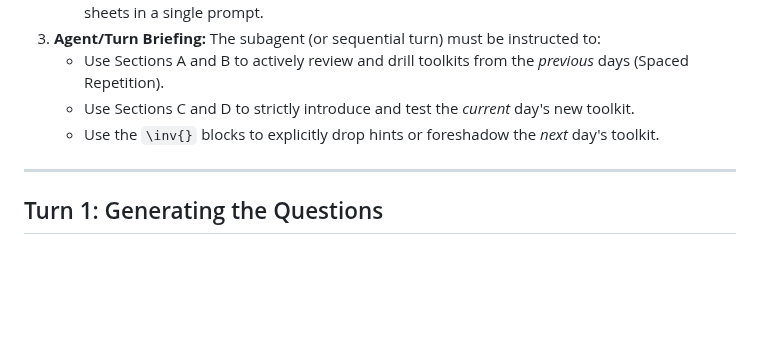
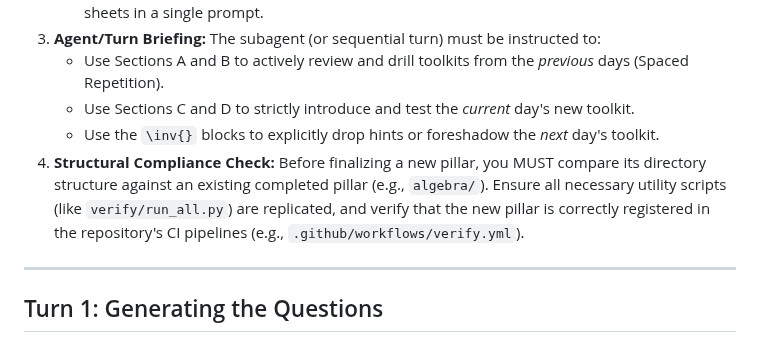
Before and after one commit to The-CerealDev/speed-maths, a Markdown page: prompts/AI_PROMPTS.md, the part around the change. GitHub-like rendering; blank space fills up the shorter version.

Commit message:
docs: mandate structural compliance check against existing pillars

```diff
--- a/prompts/AI_PROMPTS.md
+++ b/prompts/AI_PROMPTS.md
@@ -17,6 +17,7 @@ When generating a completely new 7-day pillar (e.g., Geometry), you MUST follow
    - Use Sections A and B to actively review and drill toolkits from the *previous* days (Spaced Repetition).
    - Use Sections C and D to strictly introduce and test the *current* day's new toolkit.
    - Use the `\inv{}` blocks to explicitly drop hints or foreshadow the *next* day's toolkit.
+4. **Structural Compliance Check:** Before finalizing a new pillar, you MUST compare its directory structure against an existing completed pillar (e.g., `algebra/`). Ensure all necessary utility scripts (like `verify/run_all.py`) are replicated, and verify that the new pillar is correctly registered in the repository's CI pipelines (e.g., `.github/workflows/verify.yml`).
 
 ---
 
```
